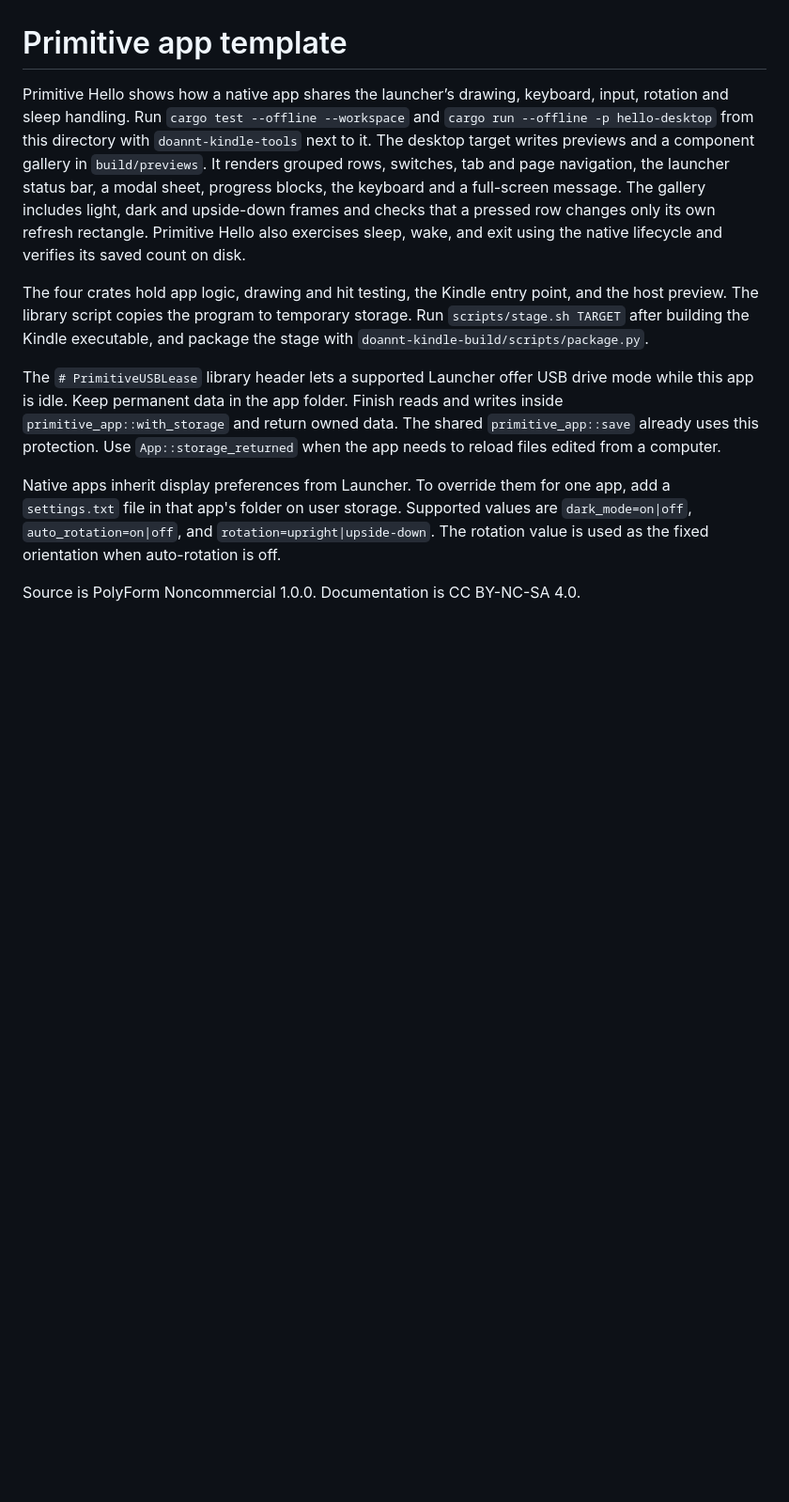
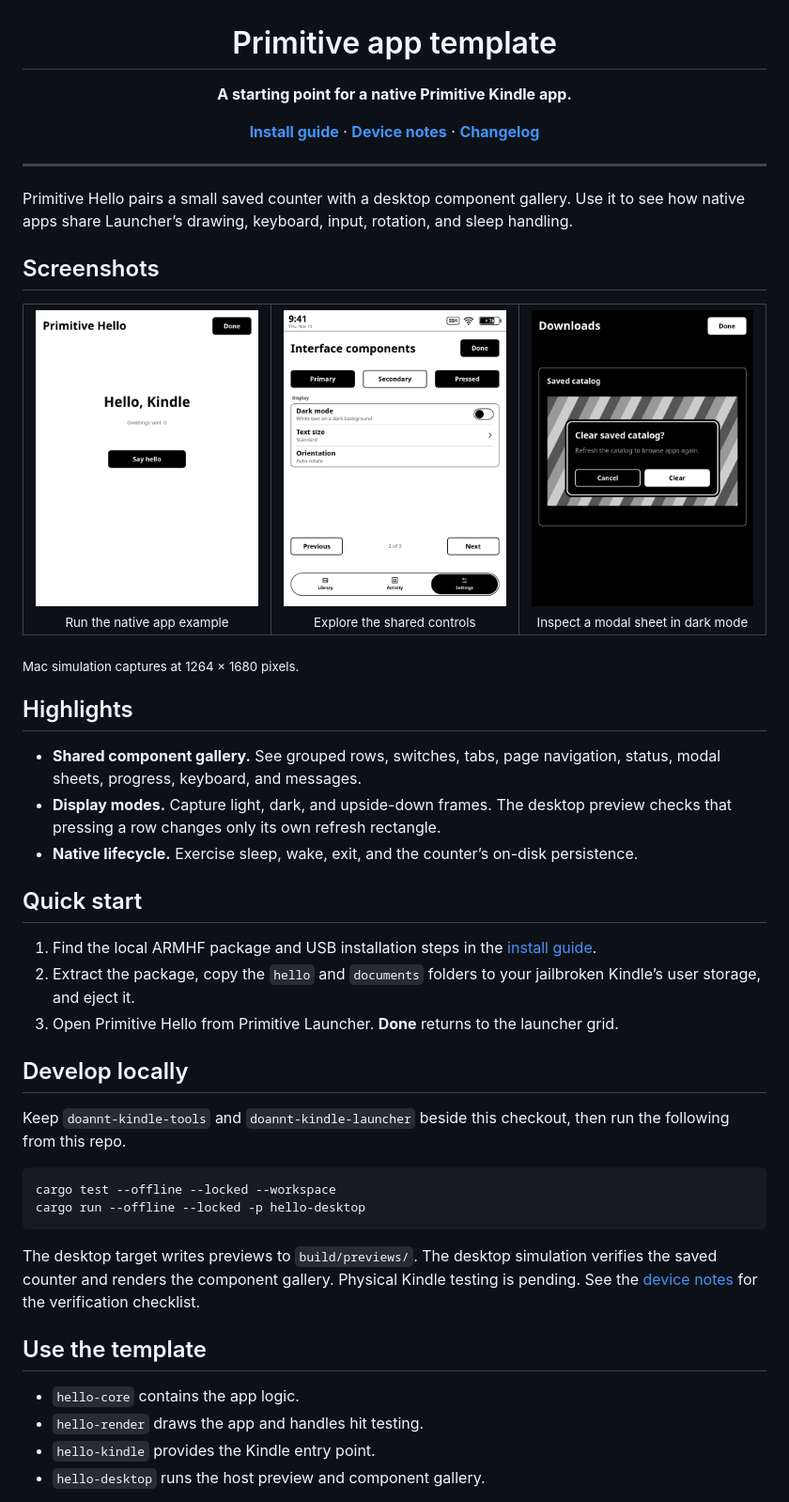
Before and after one commit to PrimitiveOS/kindle-primitive-app-template, a Markdown page: README.md, the part around one of its changes. Shown at 94% size. GitHub-like rendering; pictures changed too: docs/images/components-sheet-dark.png (added), docs/images/components.png (added), docs/images/hello.png (added); blank space fills up the shorter version.

Commit message:
Add screenshots and licensing to the app README
Co-Authored-By: Codex <noreply@openai.com>

````diff
--- a/README.md
+++ b/README.md
@@ -1,24 +3,54 @@
 # Primitive app template
 
-Primitive Hello shows how a native app shares the launcher’s drawing, keyboard, input, rotation and sleep handling.
-Run `cargo test --offline --workspace` and `cargo run --offline -p hello-desktop` from this directory with
-`doannt-kindle-tools` next to it. The desktop target writes previews and a component gallery in
-`build/previews`. It renders grouped rows, switches, tab and page navigation, the launcher status bar, a modal sheet,
-progress blocks, the keyboard and a full-screen message. The gallery includes light, dark and upside-down frames and
-checks that a pressed row changes only its own refresh rectangle. Primitive Hello also exercises sleep, wake, and
-exit using the native lifecycle and verifies its saved count on disk.
+**A starting point for a native Primitive Kindle app.**
 
-The four crates hold app logic, drawing and hit testing, the Kindle entry point, and the host preview. The library
-script copies the program to temporary storage. Run `scripts/stage.sh TARGET` after building the Kindle executable, and
-package the stage with `doannt-kindle-build/scripts/package.py`.
+[**Install guide**](INSTALL.md) · [**Device notes**](docs/device-notes.md) · [**Changelog**](CHANGELOG.md)
 
-The `# PrimitiveUSBLease` library header lets a supported Launcher offer USB drive mode while this app is idle.
-Keep permanent data in the app folder. Finish reads and writes inside `primitive_app::with_storage` and return owned
-data. The shared `primitive_app::save` already uses this protection. Use `App::storage_returned` when the app needs
-to reload files edited from a computer.
+</div>
 
-Native apps inherit display preferences from Launcher. To override them for one app, add a `settings.txt` file in
-that app's folder on user storage. Supported values are `dark_mode=on|off`, `auto_rotation=on|off`, and
-`rotation=upright|upside-down`. The rotation value is used as the fixed orientation when auto-rotation is off.
+---
 
-Source is PolyForm Noncommercial 1.0.0. Documentation is CC BY-NC-SA 4.0.
+Primitive Hello pairs a small saved counter with a desktop component gallery. Use it to see how native apps share Launcher’s drawing, keyboard, input, rotation, and sleep handling.
+
+## Screenshots
+
+<table>
+<tr>
+<td align="center"><img src="docs/images/hello.png" width="260" alt="Primitive Hello and its counter in light mode"><br><sub>Run the native app example</sub></td>
+<td align="center"><img src="docs/images/components.png" width="260" alt="Shared settings rows, switches, and navigation controls"><br><sub>Explore the shared controls</sub></td>
+<td align="center"><img src="docs/images/components-sheet-dark.png" width="260" alt="Downloads modal sheet in the dark component gallery"><br><sub>Inspect a modal sheet in dark mode</sub></td>
+</tr>
+</table>
+
+<sub>Mac simulation captures at 1264 × 1680 pixels.</sub>
+
+## Highlights
+
+- **Shared component gallery.** See grouped rows, switches, tabs, page navigation, status, modal sheets, progress, keyboard, and messages.
+- **Display modes.** Capture light, dark, and upside-down frames. The desktop preview checks that pressing a row changes only its own refresh rectangle.
+- **Native lifecycle.** Exercise sleep, wake, exit, and the counter’s on-disk persistence.
+
+## Quick start
+
+1. Find the local ARMHF package and USB installation steps in the [install guide](INSTALL.md).
+2. Extract the package, copy the `hello` and `documents` folders to your jailbroken Kindle’s user storage, and eject it.
+3. Open Primitive Hello from Primitive Launcher. **Done** returns to the launcher grid.
+
+## Develop locally
+
+Keep `doannt-kindle-tools` and `doannt-kindle-launcher` beside this checkout, then run the following from this repo.
+
+```sh
+cargo test --offline --locked --workspace
+cargo run --offline --locked -p hello-desktop
+```
+
+The desktop target writes previews to `build/previews/`. The desktop simulation verifies the saved counter and renders the component gallery. Physical Kindle testing is pending. See the [device notes](docs/device-notes.md) for the verification checklist.
+
+## Use the template
+
+- `hello-core` contains the app logic.
+- `hello-render` draws the app and handles hit testing.
+- `hello-kindle` provides the Kindle entry point.
+- `hello-desktop` runs the host preview and component gallery.
+
````
Also changed, not shown: other parts of README.md (+18 -0 lines).
